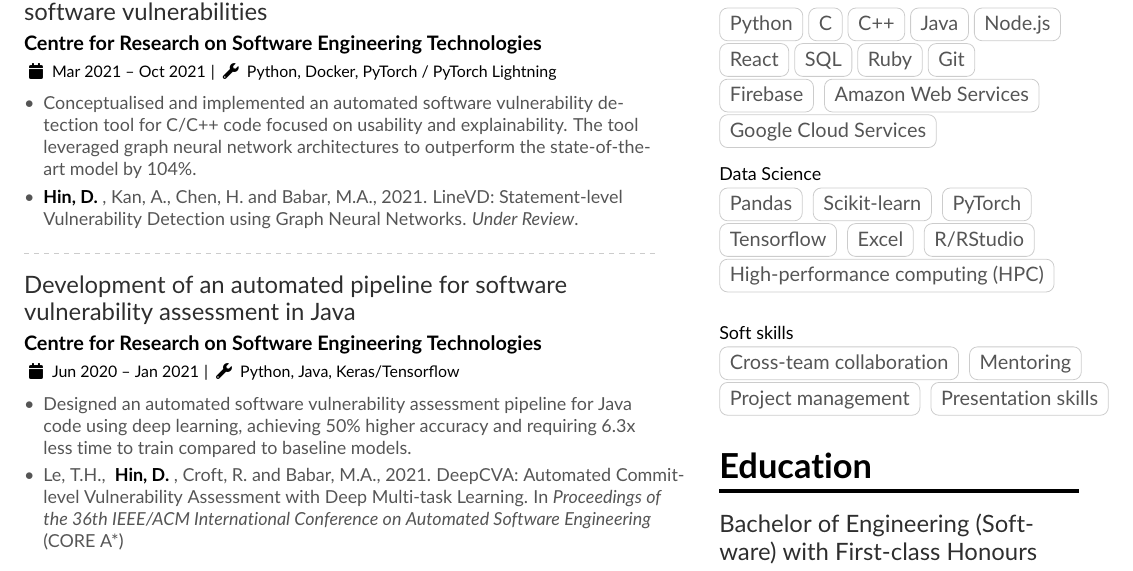
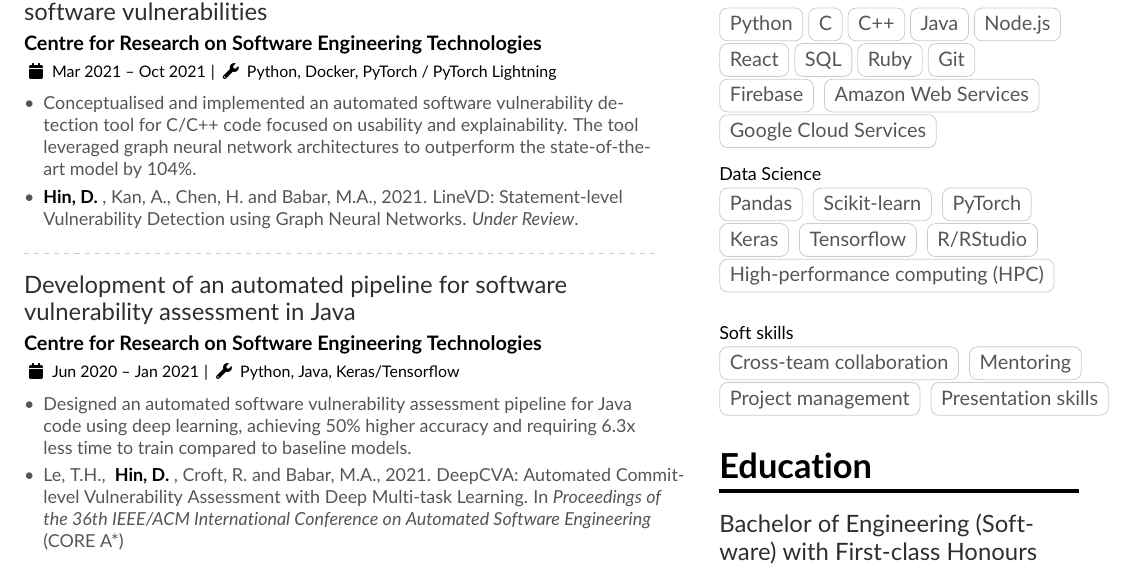
Before and after one commit to davidhin/resume, a LaTeX CV (davidhin.tex): part of the page, cut so that both start at the same text. Compiled offline with pdfLaTeX.

Commit message:
Excel -> Keras

```diff
--- a/davidhin.tex
+++ b/davidhin.tex
@@ -102,8 +102,8 @@
 \cvtag{Pandas}
 \cvtag{Scikit-learn}
 \cvtag{PyTorch}
+\cvtag{Keras}
 \cvtag{Tensorflow}
-\cvtag{Excel}
 \cvtag{R/RStudio}
 \cvtag{High-performance computing (HPC)}
 \smallskip
```
Also changed, not shown: davidhin.pdf.
